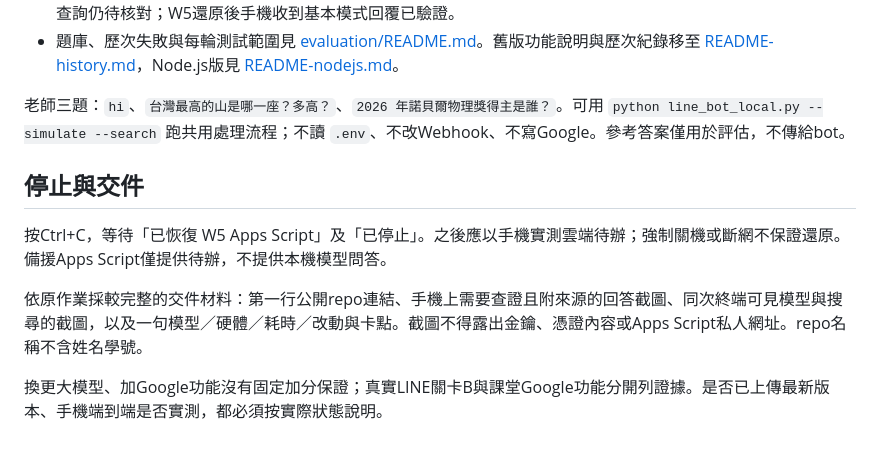
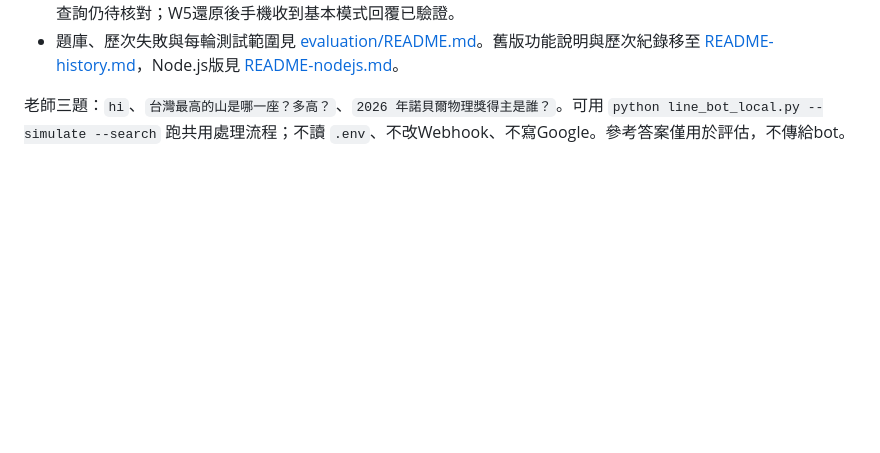
Before and after one commit to yinglinlin010/ndhu-line-todo-bot, a Markdown page: README.md, the part around the change. GitHub-like rendering; blank space fills up the shorter version.

Commit message:
Remove stop and submission section from README

```diff
--- a/README.md
+++ b/README.md
@@ -96,11 +96,3 @@ python scripts/check-classroom-google.py
 - 題庫、歷次失敗與每輪測試範圍見 [evaluation/README.md](evaluation/README.md)。舊版功能說明與歷次紀錄移至 [README-history.md](README-history.md)，Node.js版見 [README-nodejs.md](README-nodejs.md)。
 
 老師三題：`hi`、`台灣最高的山是哪一座？多高？`、`2026 年諾貝爾物理獎得主是誰？`。可用 `python line_bot_local.py --simulate --search` 跑共用處理流程；不讀 `.env`、不改Webhook、不寫Google。參考答案僅用於評估，不傳給bot。
-
-## 停止與交件
-
-按Ctrl+C，等待「已恢復 W5 Apps Script」及「已停止」。之後應以手機實測雲端待辦；強制關機或斷網不保證還原。備援Apps Script僅提供待辦，不提供本機模型問答。
-
-依原作業採較完整的交件材料：第一行公開repo連結、手機上需要查證且附來源的回答截圖、同次終端可見模型與搜尋的截圖，以及一句模型／硬體／耗時／改動與卡點。截圖不得露出金鑰、憑證內容或Apps Script私人網址。repo名稱不含姓名學號。
-
-換更大模型、加Google功能沒有固定加分保證；真實LINE關卡B與課堂Google功能分開列證據。是否已上傳最新版本、手機端到端是否實測，都必須按實際狀態說明。
```
